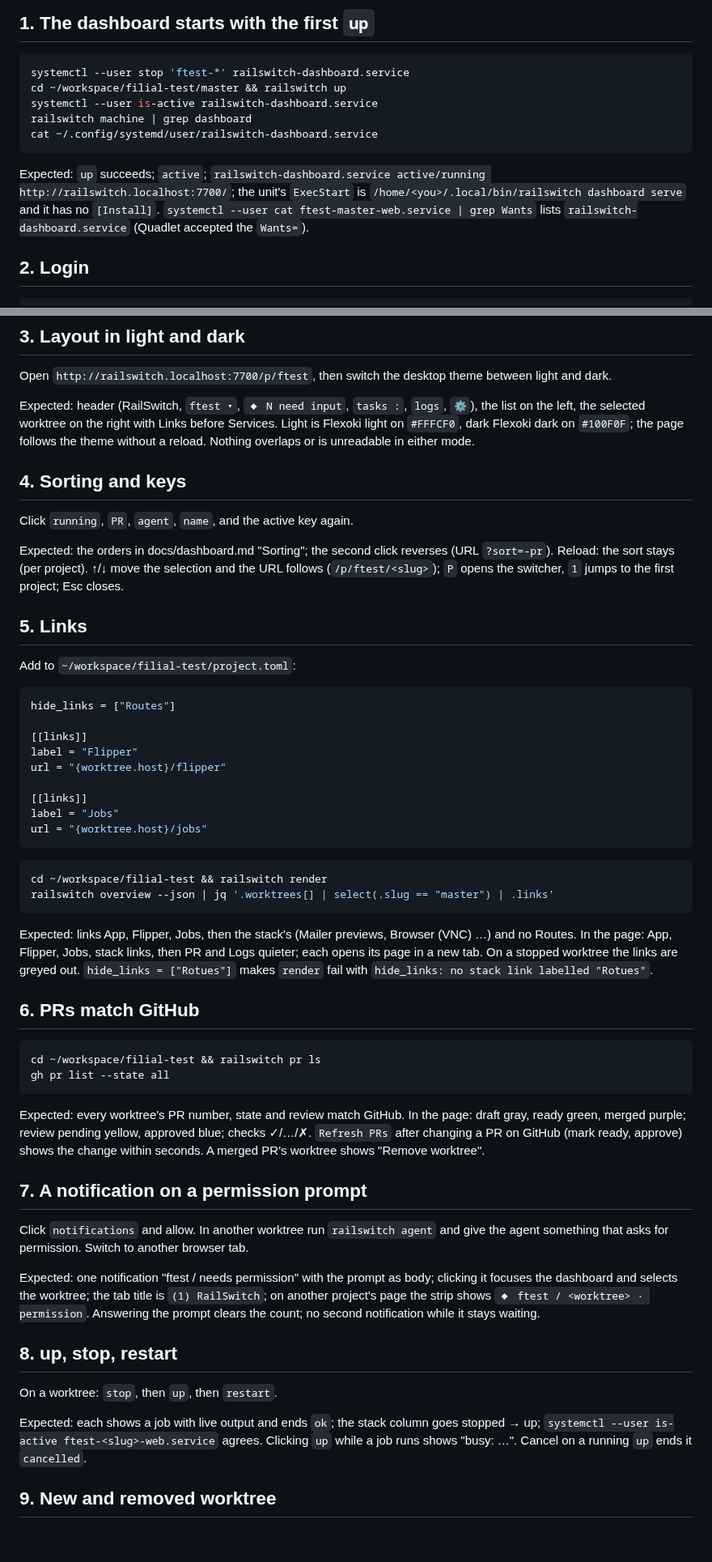
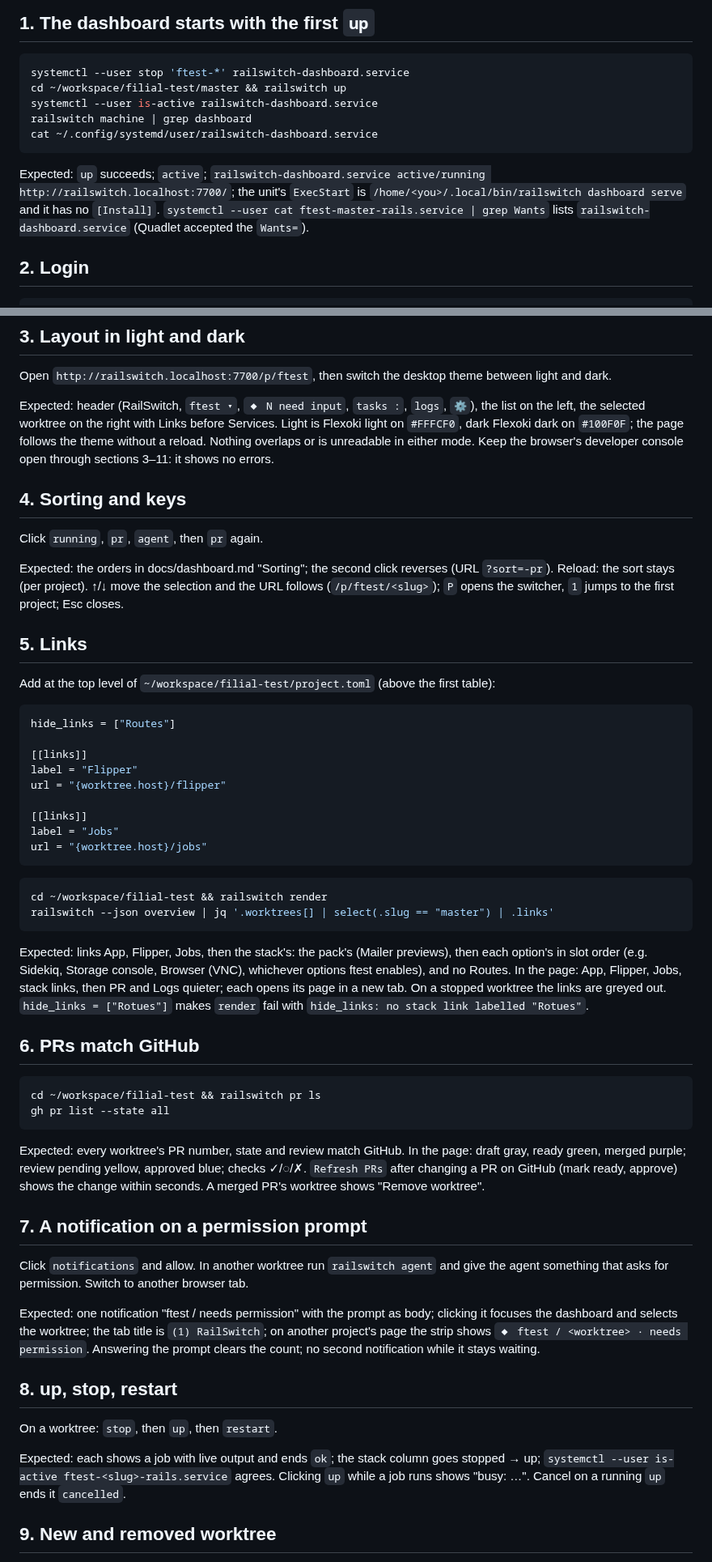
Before and after one commit to jbigler/railswitch, a Markdown page: docs/stage6a-acceptance.md, 2 parts joined by grey strips. Shown at 81% size. Rendered like a GitHub page; blank space fills up the shorter version.

Commit message:
docs: Stage 6a review fixes

````diff
--- a/docs/stage6a-acceptance.md
+++ b/docs/stage6a-acceptance.md
@@ -33,7 +33,7 @@ cat ~/.config/systemd/user/railswitch-dashboard.service
 Expected: `up` succeeds; `active`; `railswitch-dashboard.service
 active/running http://railswitch.localhost:7700/`; the unit's `ExecStart`
 is `/home/<you>/.local/bin/railswitch dashboard serve` and it has no
-`[Install]`. `systemctl --user cat ftest-master-web.service | grep Wants`
+`[Install]`. `systemctl --user cat ftest-master-rails.service | grep Wants`
 lists `railswitch-dashboard.service` (Quadlet accepted the `Wants=`).
 
 ## 2. Login
@@ -59,11 +59,12 @@ Expected: header (RailSwitch, `ftest ▾`, `◆ N need input`, `tasks :`,
 `logs`, `⚙`), the list on the left, the selected worktree on the right
 with Links before Services. Light is Flexoki light on `#FFFCF0`, dark
 Flexoki dark on `#100F0F`; the page follows the theme without a reload.
-Nothing overlaps or is unreadable in either mode.
+Nothing overlaps or is unreadable in either mode. Keep the browser's
+developer console open through sections 3–11: it shows no errors.
 
 ## 4. Sorting and keys
 
-Click `running`, `PR`, `agent`, `name`, and the active key again.
+Click `running`, `pr`, `agent`, then `pr` again.
 
 Expected: the orders in docs/dashboard.md "Sorting"; the second click
 reverses (URL `?sort=-pr`). Reload: the sort stays (per project). ↑/↓ move
@@ -72,7 +73,8 @@ switcher, `1` jumps to the first project; Esc closes.
 
 ## 5. Links
 
-Add to `~/workspace/filial-test/project.toml`:
+Add at the top level of `~/workspace/filial-test/project.toml` (above the
+first table):
 
 ```toml
 hide_links = ["Routes"]
@@ -88,11 +90,12 @@ url = "{worktree.host}/jobs"
 
 ```sh
 cd ~/workspace/filial-test && railswitch render
-railswitch overview --json | jq '.worktrees[] | select(.slug == "master") | .links'
+railswitch --json overview | jq '.worktrees[] | select(.slug == "master") | .links'
 ```
 
-Expected: links App, Flipper, Jobs, then the stack's (Mailer previews,
-Browser (VNC) …) and no Routes. In the page: App, Flipper, Jobs, stack
+Expected: links App, Flipper, Jobs, then the stack's: the pack's (Mailer
+previews), then each option's in slot order (e.g. Sidekiq, Storage console,
+Browser (VNC), whichever options ftest enables), and no Routes. In the page: App, Flipper, Jobs, stack
 links, then PR and Logs quieter; each opens its page in a new tab. On a
 stopped worktree the links are greyed out. `hide_links = ["Rotues"]` makes
 `render` fail with `hide_links: no stack link labelled "Rotues"`.
@@ -106,7 +109,7 @@ gh pr list --state all
 
 Expected: every worktree's PR number, state and review match GitHub. In the
 page: draft gray, ready green, merged purple; review pending yellow,
-approved blue; checks ✓/…/✗. `Refresh PRs` after changing a PR on GitHub
+approved blue; checks ✓/◌/✗. `Refresh PRs` after changing a PR on GitHub
 (mark ready, approve) shows the change within seconds. A merged PR's
 worktree shows "Remove worktree".
 
@@ -119,7 +122,7 @@ browser tab.
 Expected: one notification "ftest / <worktree> needs permission" with the
 prompt as body; clicking it focuses the dashboard and selects the
 worktree; the tab title is `(1) RailSwitch`; on another project's page the
-strip shows `◆ ftest / <worktree> · permission`. Answering the prompt
+strip shows `◆ ftest / <worktree> · needs permission`. Answering the prompt
 clears the count; no second notification while it stays waiting.
 
 ## 8. up, stop, restart
@@ -127,7 +130,7 @@ clears the count; no second notification while it stays waiting.
 On a worktree: `stop`, then `up`, then `restart`.
 
 Expected: each shows a job with live output and ends `ok`; the stack column
-goes stopped → up; `systemctl --user is-active ftest-<slug>-web.service`
+goes stopped → up; `systemctl --user is-active ftest-<slug>-rails.service`
 agrees. Clicking `up` while a job runs shows "busy: …". Cancel on a running
 `up` ends it `cancelled`.
 
````
Also changed, not shown: docs/dashboard.md (+15 -12 lines).
